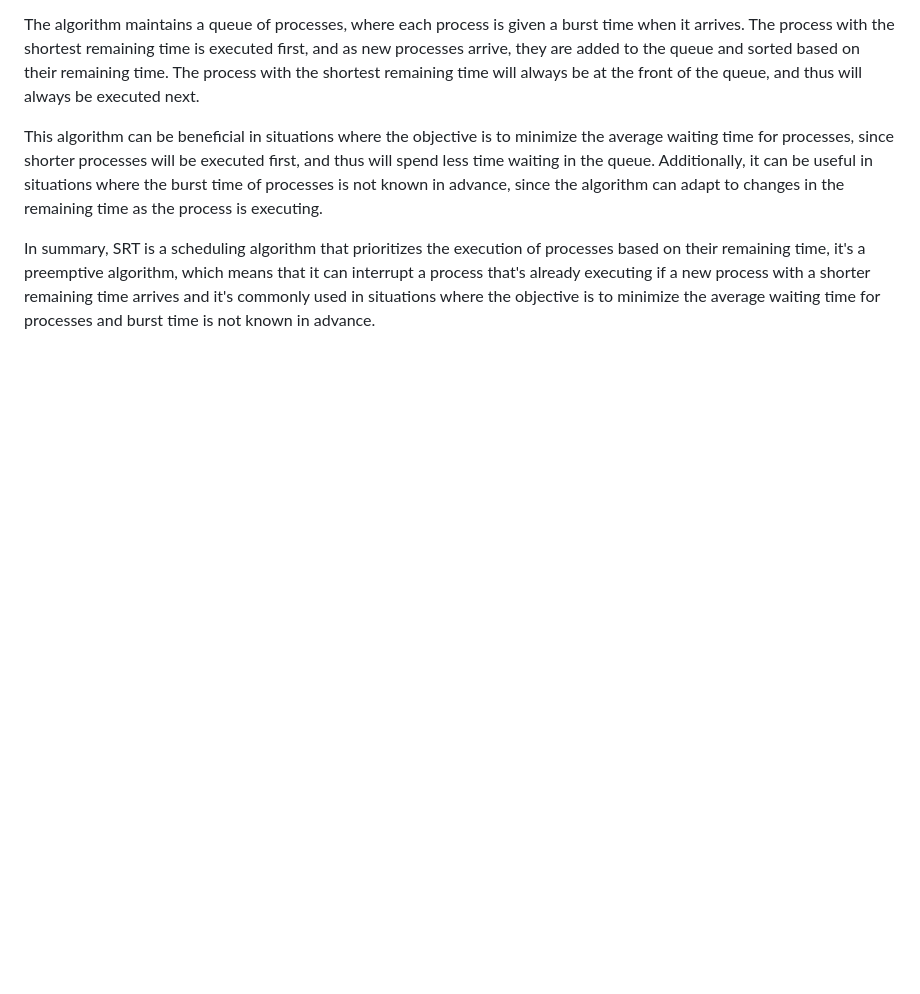
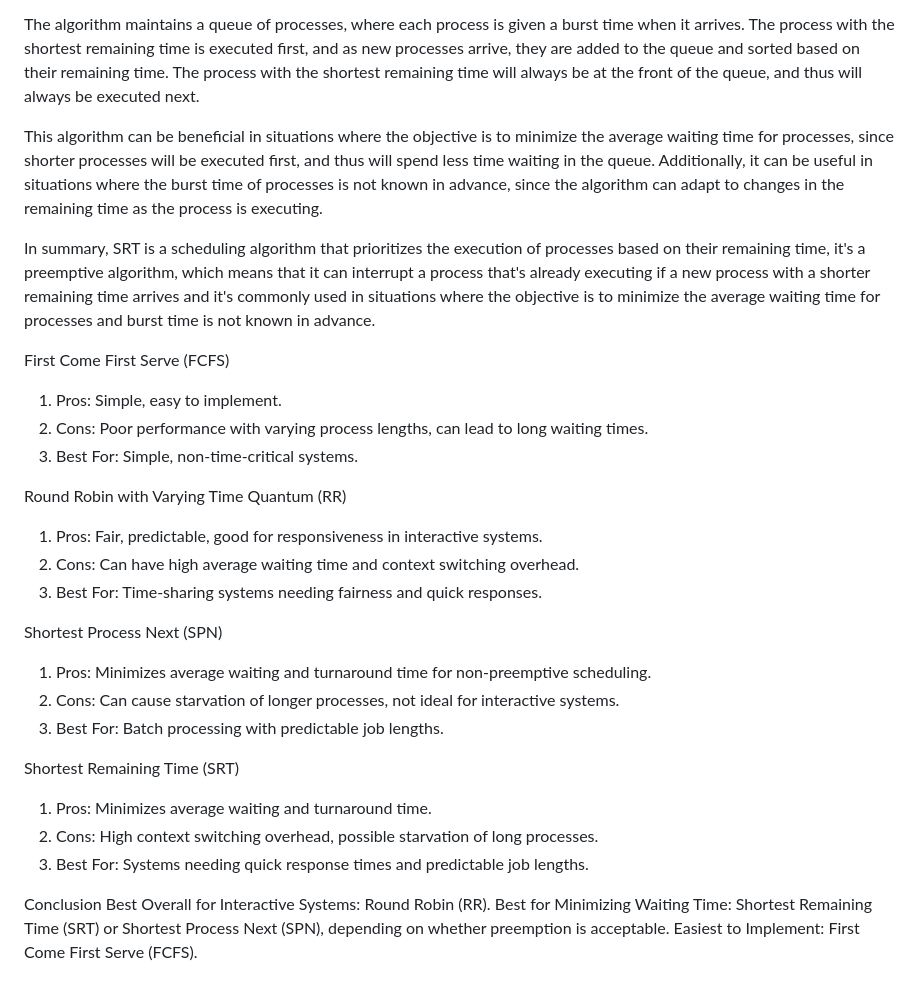
Before and after one commit to Aakanksha04022004/CPU--Scheduler, a Markdown page: README.md, the part around the change. GitHub-like rendering; blank space fills up the shorter version.

```diff
--- a/README.md
+++ b/README.md
@@ -28,3 +28,28 @@ The algorithm maintains a queue of processes, where each process is given a burs
 This algorithm can be beneficial in situations where the objective is to minimize the average waiting time for processes, since shorter processes will be executed first, and thus will spend less time waiting in the queue. Additionally, it can be useful in situations where the burst time of processes is not known in advance, since the algorithm can adapt to changes in the remaining time as the process is executing.
 
 In summary, SRT is a scheduling algorithm that prioritizes the execution of processes based on their remaining time, it's a preemptive algorithm, which means that it can interrupt a process that's already executing if a new process with a shorter remaining time arrives and it's commonly used in situations where the objective is to minimize the average waiting time for processes and burst time is not known in advance.
+
+First Come First Serve (FCFS)
+1. Pros: Simple, easy to implement.
+2. Cons: Poor performance with varying process lengths, can lead to long waiting times.
+3. Best For: Simple, non-time-critical systems.
+
+Round Robin with Varying Time Quantum (RR)
+1. Pros: Fair, predictable, good for responsiveness in interactive systems.
+2. Cons: Can have high average waiting time and context switching overhead.
+3. Best For: Time-sharing systems needing fairness and quick responses.
+
+Shortest Process Next (SPN)
+1. Pros: Minimizes average waiting and turnaround time for non-preemptive scheduling.
+2. Cons: Can cause starvation of longer processes, not ideal for interactive systems.
+3. Best For: Batch processing with predictable job lengths.
+
+Shortest Remaining Time (SRT)
+1. Pros: Minimizes average waiting and turnaround time.
+2. Cons: High context switching overhead, possible starvation of long processes.
+3. Best For: Systems needing quick response times and predictable job lengths.
+
+Conclusion
+Best Overall for Interactive Systems: Round Robin (RR).
+Best for Minimizing Waiting Time: Shortest Remaining Time (SRT) or Shortest Process Next (SPN), depending on whether preemption is acceptable.
+Easiest to Implement: First Come First Serve (FCFS).
```
